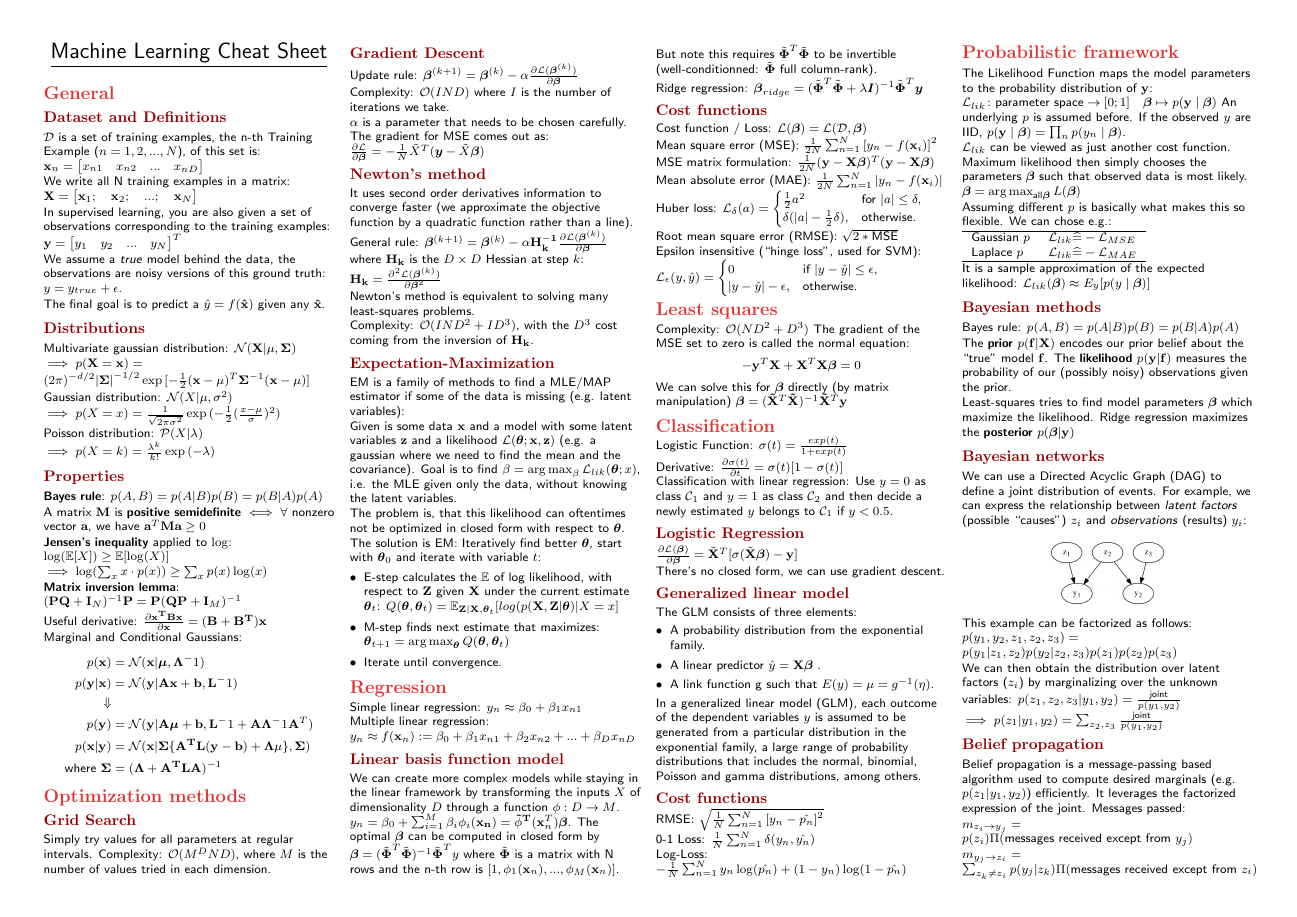
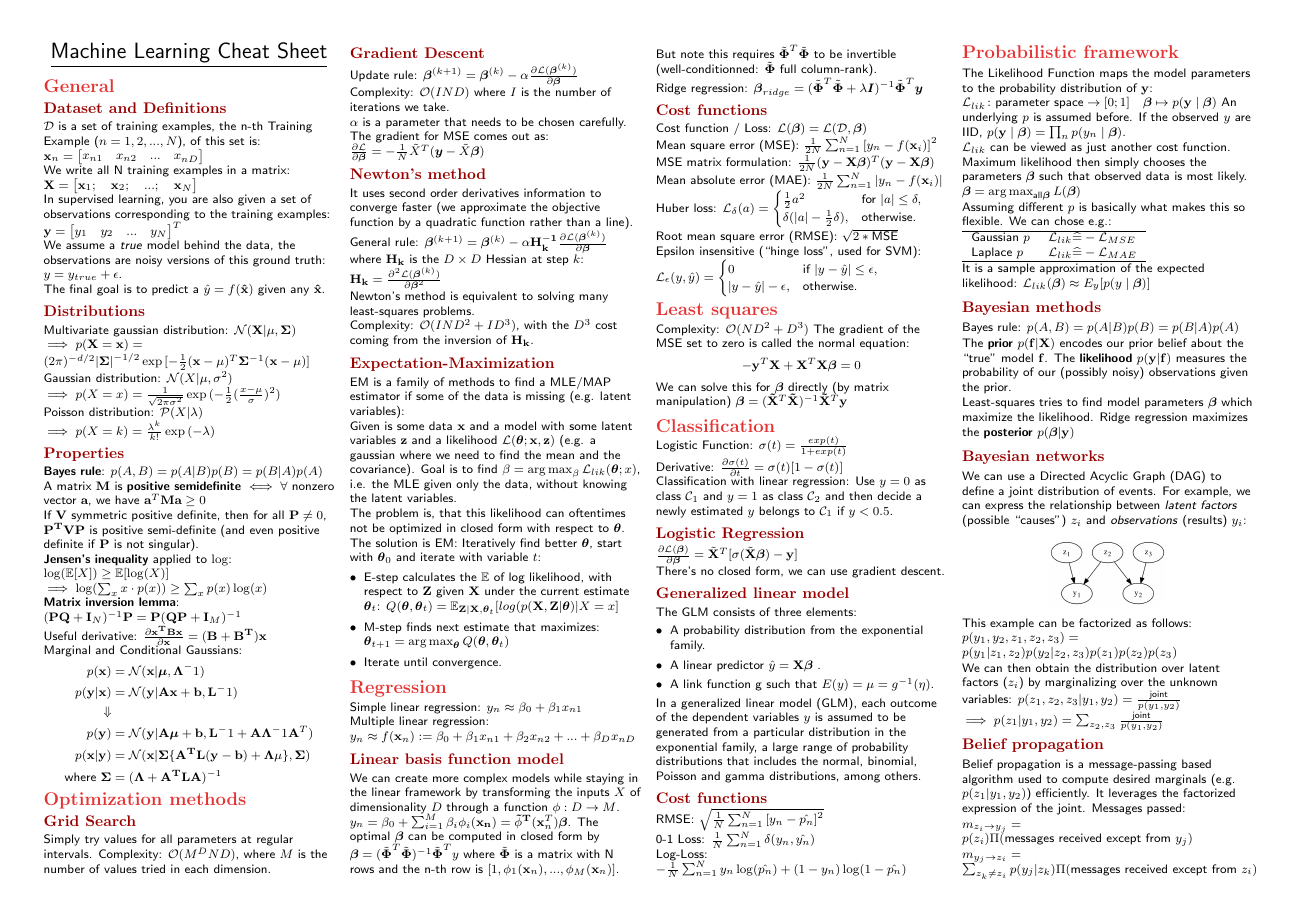
Before and after one commit to Denwid/pcml-cheatsheet, a LaTeX document (machine-learning-cheat-sheet.tex): page 1 of 3. Compiled offline with pdfLaTeX.

Commit message:
Add useful property about positive definite matrices

```diff
--- a/machine-learning-cheat-sheet.tex
+++ b/machine-learning-cheat-sheet.tex
@@ -82,6 +82,8 @@ $\implies p(X = k) = \frac{\lambda ^ k}{k!} \exp{(- \lambda)}$
 \textbf{Bayes rule}: $p(A, B) = p(A|B) p(B) = p(B|A) p(A)$
 
 A matrix $\bf{M}$ is \textbf{positive semidefinite} $\iff \forall$ nonzero vector $\bf{a}$, we have $\bf{a}^T \bf{M} \bf{a} \geq 0$
+
+If $\bf{V}$ symmetric positive definite, then for all $\bf{P} \neq 0$, $\bf{P^T V P}$ is positive semi-definite (and even positive definite if $\bf{P}$ is not singular).
 
 \textbf{Jensen's inequality} applied to $\log$: $\log( \mathbb{E}[X] ) \geq \mathbb{E}[\log(X)]$ \\
 $\implies \log ( \sum_x x \cdot p(x) ) \geq \sum_x p(x) \log(x)$
```
Also changed, not shown: machine-learning-cheat-sheet.pdf.
